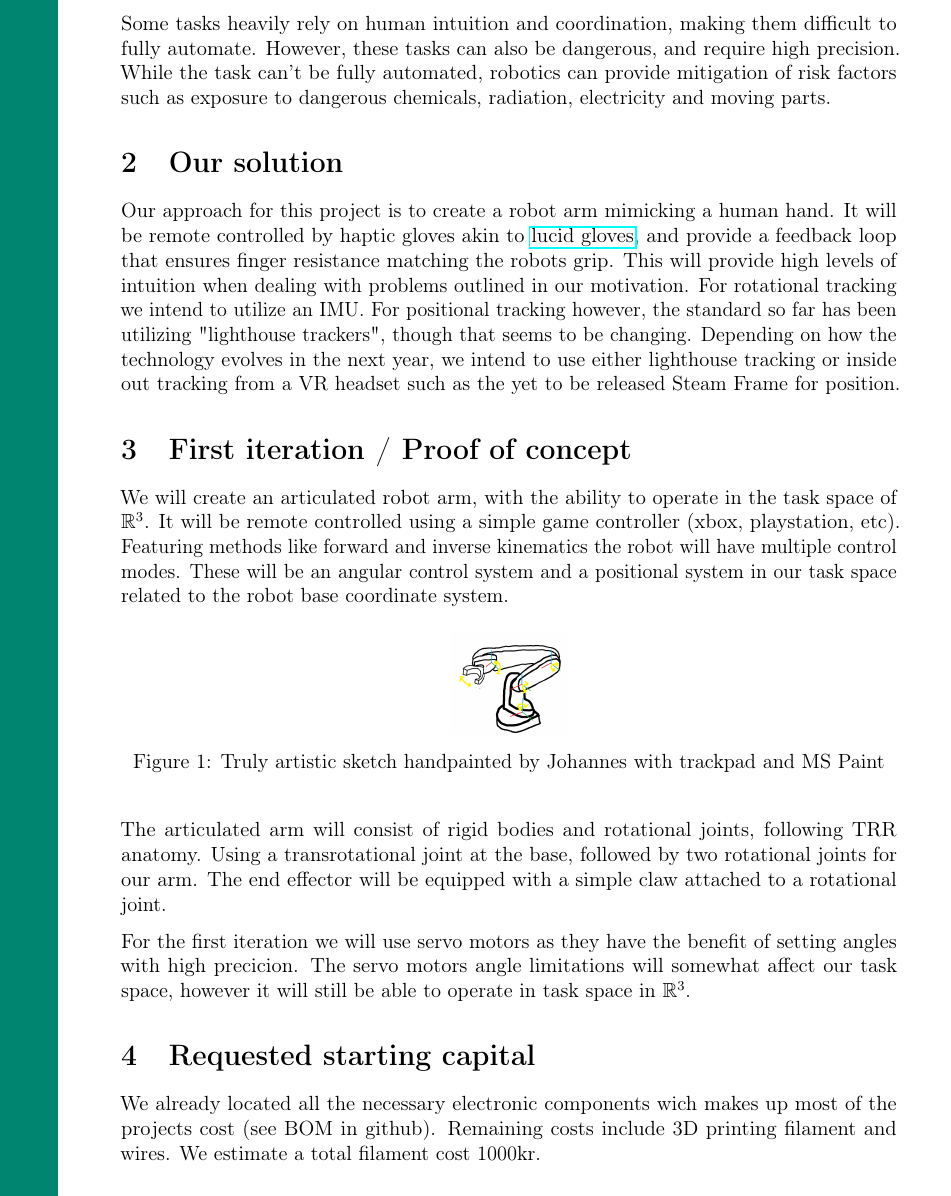
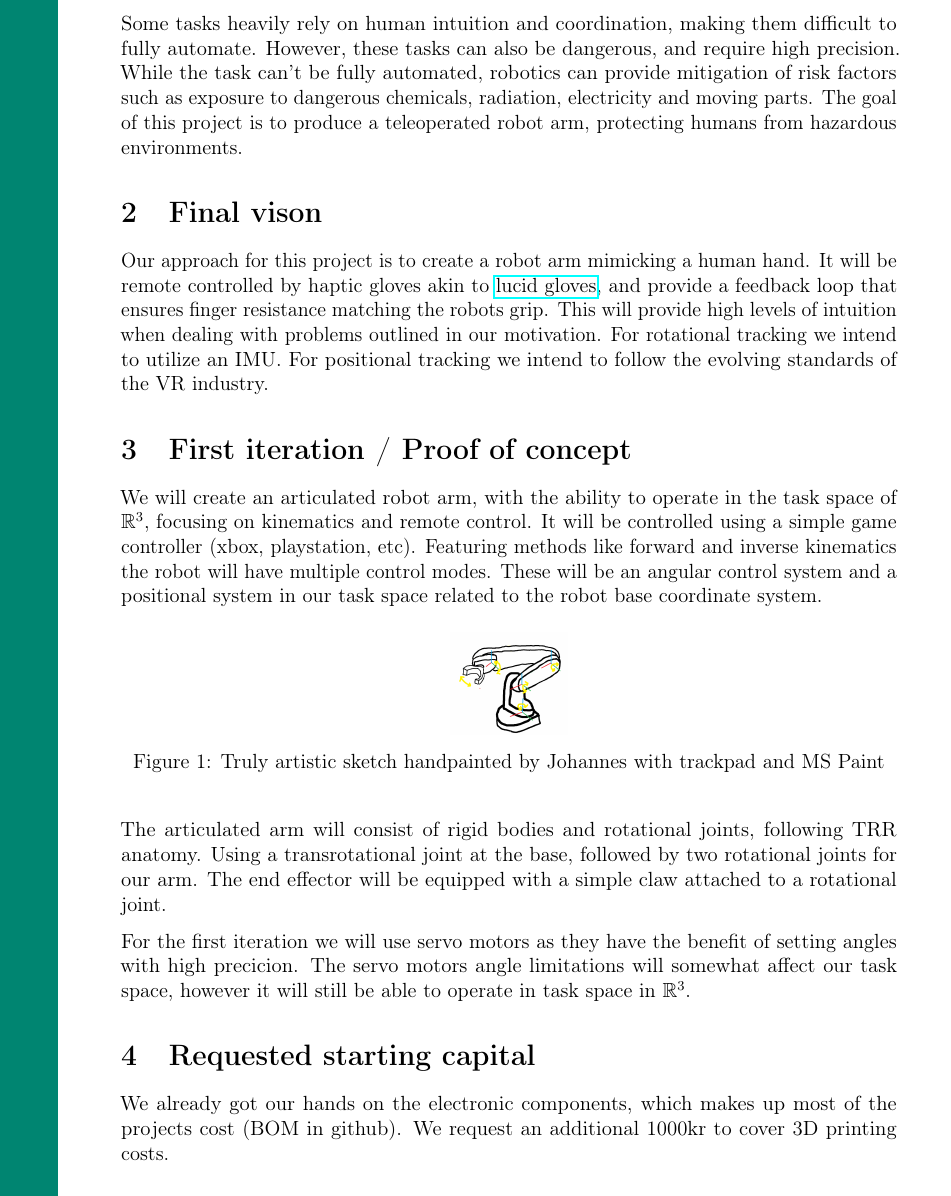
Before and after one commit to JohannesStandal/Eik---Project-Louis, a LaTeX document (Report/report.tex): part of page 2 of 3, cut so that both start at the same text. Compiled offline with pdfLaTeX.

Commit message:
Finished new project one pager

```diff
--- a/Report/report.tex
+++ b/Report/report.tex
@@ -89,22 +89,21 @@ Some tasks heavily rely on human intuition and coordination, making them difficu
 However, these tasks can also be dangerous, and require high precision.
 While the task can't be fully automated, robotics can provide mitigation of risk factors such as exposure to
 dangerous chemicals, radiation, electricity and moving parts.
+The goal of this project is to produce a teleoperated robot arm, protecting humans from hazardous environments.
 
-\section{Our solution}
+\section{Final vison}
 Our approach for this project is to create a robot arm mimicking a human hand. It will be remote controlled
 by haptic gloves akin to \href{https://github.com/LucidVR/lucidgloves}{lucid gloves}, and provide a feedback
 loop that ensures finger resistance matching the robots grip.
 This will provide high levels of intuition when dealing with problems outlined in our motivation.
-For rotational tracking we intend to utilize an IMU. For positional tracking however, the standard so far has been
-utilizing "lighthouse trackers", though that seems to be changing. Depending on how the technology evolves in
-the next year, we intend to use either lighthouse tracking or inside out tracking from a VR headset such as
-the yet to be released Steam Frame for position.
+For rotational tracking we intend to utilize an IMU. For positional tracking we intend to follow the evolving
+standards of the VR industry.
 
 \section{First iteration / Proof of concept}
 
 We will create an articulated robot arm, with the
-ability to operate in the task space of $\mathbb{R}^3$.
-It will be remote controlled using a simple game controller (xbox, playstation, etc).
+ability to operate in the task space of $\mathbb{R}^3$, focusing on kinematics and remote control.
+It will be controlled using a simple game controller (xbox, playstation, etc).
 Featuring methods like forward and inverse kinematics the robot will have multiple
 control modes. These will be an angular control system and a positional system in our task space
 related to the robot base coordinate system.
@@ -125,8 +124,8 @@ operate in task space in $\mathbb{R}^3$.
 
 % Bill of materials
 \section{Requested starting capital}
-We already located all the necessary electronic components wich makes up most of the projects cost (see BOM in github).
-Remaining costs include 3D printing filament and wires. We estimate a total filament cost 1000kr.
+We already got our hands on the electronic components, which makes up most of the projects cost (BOM in github).
+We request an additional 1000kr to cover 3D printing costs.
 
 \section{Project links}
 \url{https://github.com/JohannesStandal/Eik---Project-Louis}
```
